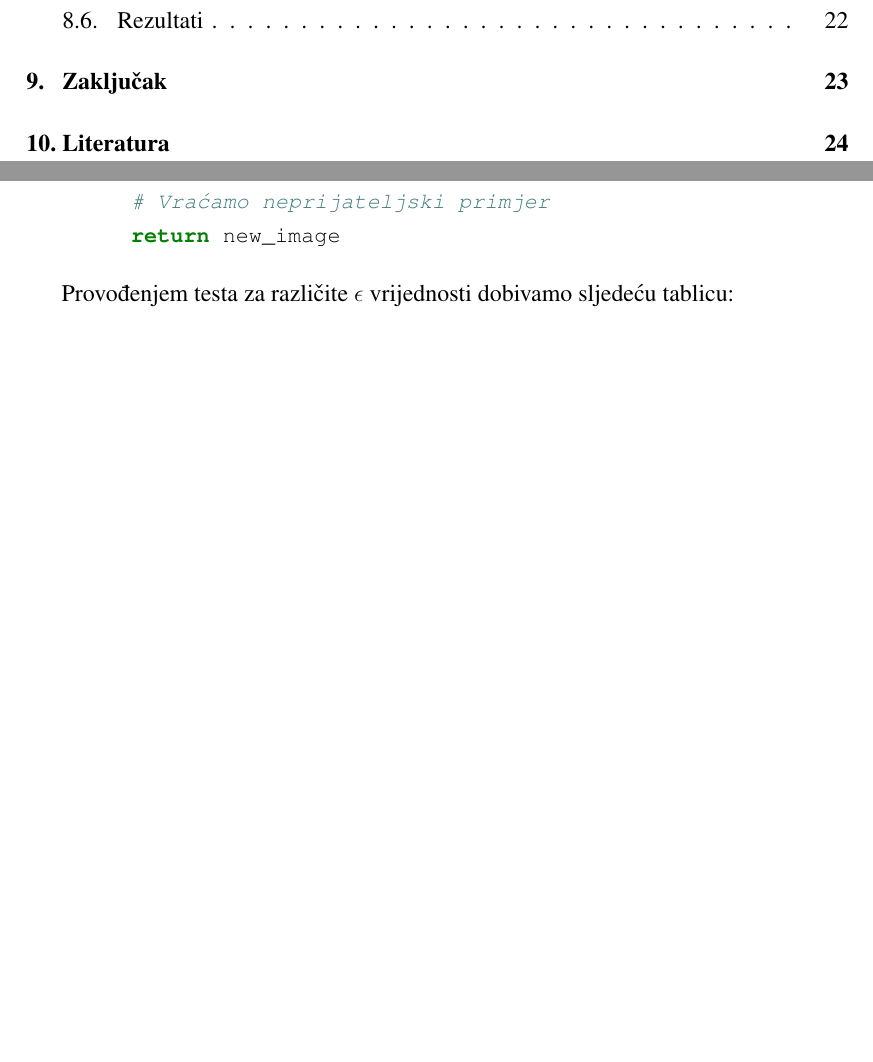
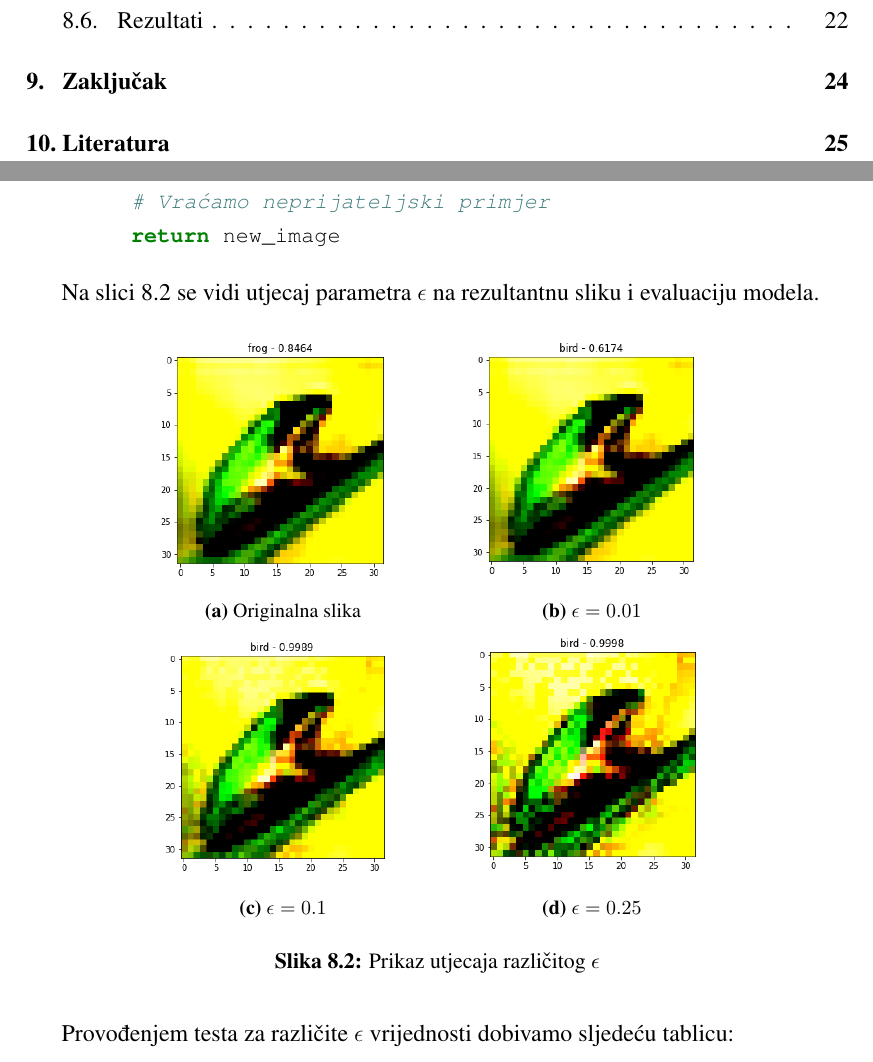
Before and after one commit to Projekt-R-DU/prva-faza, a LaTeX thesis (dokumentacija/projekt.tex, which reads dokumentacija/Napadi.tex): two parts of pages 3 and 22 of 27 before the commit and two parts of pages 3 and 22 of 28 after it, joined at a grey line, cut so that both start at the same text, the shorter picture padded with empty space. Compiled offline with pdfLaTeX.

Commit message:
Dodana usporedba koja prikazuje utjecaj \eps na izlaznu sliku

```diff
--- a/dokumentacija/Napadi.tex
+++ b/dokumentacija/Napadi.tex
@@ -48,18 +48,30 @@ Koristeći biblioteku \textit{PyTorch}, funkciju koja računa neprijateljski pri
     def FGSM(image, eps):
         # Želimo gradijente i za ulaz
         image.requires_grad = True
-
         # Evaluiramo model i računamo gradijente
         output = model(image)
         loss = loss_f(output, label)
         loss.backward()
-
         # Perturbiramo sliku u smjeru predznaka gradijenta
         new_image = image + eps*image.grad.data.sign()
-
         # Vraćamo neprijateljski primjer
         return new_image
 \end{minted}
+
+Na slici \ref{fig:fgsm} se vidi utjecaj parametra $\epsilon$ na rezultantnu sliku i evaluaciju modela.
+
+\begin{figure}[H]
+	\centering
+	\subfloat[\centering Originalna slika]{{\includegraphics[width=4.5cm]{slike/napadi/FGSM_eps0.png} }}%
+	\qquad
+	\subfloat[\centering $\epsilon = 0.01$]{{\includegraphics[width=4.5cm]{slike/napadi/FGSM_eps0.01.png} }}%
+	\qquad
+	\subfloat[\centering  $\epsilon = 0.1$]{{\includegraphics[width=4.5cm]{slike/napadi/FGSM_eps0.1.png} }}%
+	\qquad
+	\subfloat[\centering  $\epsilon = 0.25$]{{\includegraphics[width=4.5cm]{slike/napadi/FGSM_eps0.25.png} }}%
+	\caption{Prikaz utjecaja različitog $\epsilon$}%
+	\label{fig:fgsm}
+\end{figure}
 
 Provođenjem testa za različite $\epsilon$ vrijednosti dobivamo sljedeću tablicu:
 
```
Also changed, not shown: dokumentacija/slike/napadi/FGSM_eps0.01.png (added), dokumentacija/slike/napadi/FGSM_eps0.1.png (added), dokumentacija/slike/napadi/FGSM_eps0.25.png (added), dokumentacija/slike/napadi/FGSM_eps0.png (added), dokumentacija/Napadi.tex (3 more changed lines).
